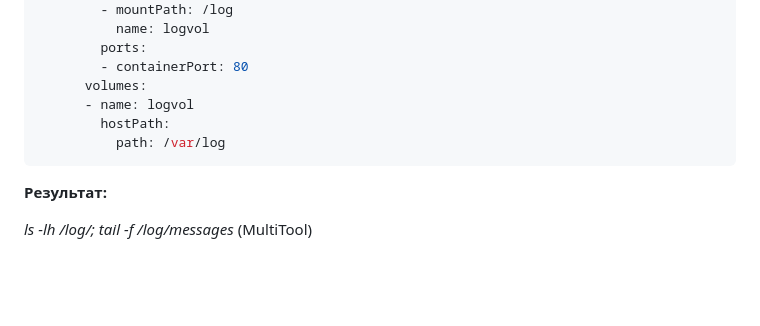
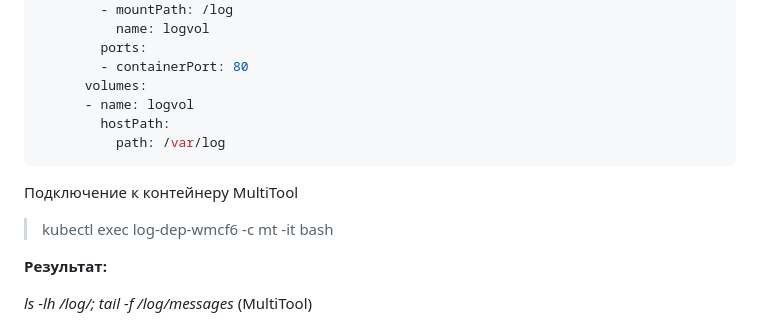
Before and after one commit to bova/devops-netology, a Markdown page: KUBER1.6_Answers.md, the part around the change. Rendered like a GitHub page; blank space fills up the shorter version.

````diff
--- a/KUBER1.6_Answers.md
+++ b/KUBER1.6_Answers.md
@@ -112,6 +112,11 @@ spec:
           path: /var/log
 ```
 
+Подключение к контейнеру MultiTool
+
+> kubectl exec log-dep-wmcf6 -c mt -it bash
+
+
 **Результат:**
 
 *ls -lh /log/; tail -f /log/messages* (MultiTool)
````
